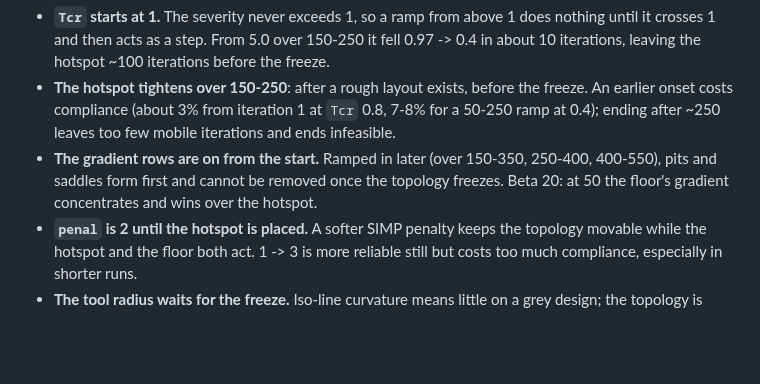
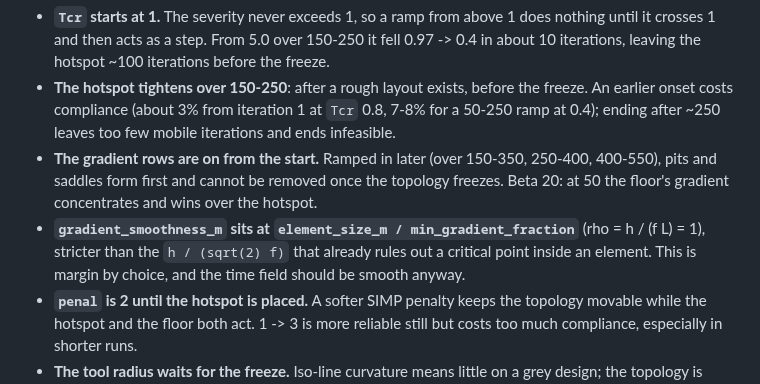
Before and after one commit to jesse-li-agent-projects/spacetime-topology-optimization, a Markdown page: configs/continuation.md, the part around the change. GitHub-like rendering; blank space fills up the shorter version.

Commit message:
configs: continuation.md gives the margin in gradient_smoothness_m
Co-Authored-By: Claude Opus 5.5 <noreply@anthropic.com>
Claude-Session: https://claude.ai/code/session_011sMajqpbwZoRMg3VNJQLoV

```diff
--- a/configs/continuation.md
+++ b/configs/continuation.md
@@ -31,6 +31,10 @@ are constant from iteration 0.
 - **The gradient rows are on from the start.** Ramped in later (over 150-350, 250-400,
   400-550), pits and saddles form first and cannot be removed once the topology
   freezes. Beta 20: at 50 the floor's gradient concentrates and wins over the hotspot.
+- **`gradient_smoothness_m` sits at `element_size_m / min_gradient_fraction`** (rho =
+  h / (f L) = 1), stricter than the `h / (sqrt(2) f)` that already rules out a critical
+  point inside an element. This is margin by choice, and the time field should be
+  smooth anyway.
 - **`penal` is 2 until the hotspot is placed.** A softer SIMP penalty keeps the topology
   movable while the hotspot and the floor both act. 1 -> 3 is more reliable still but
   costs too much compliance, especially in shorter runs.
```
